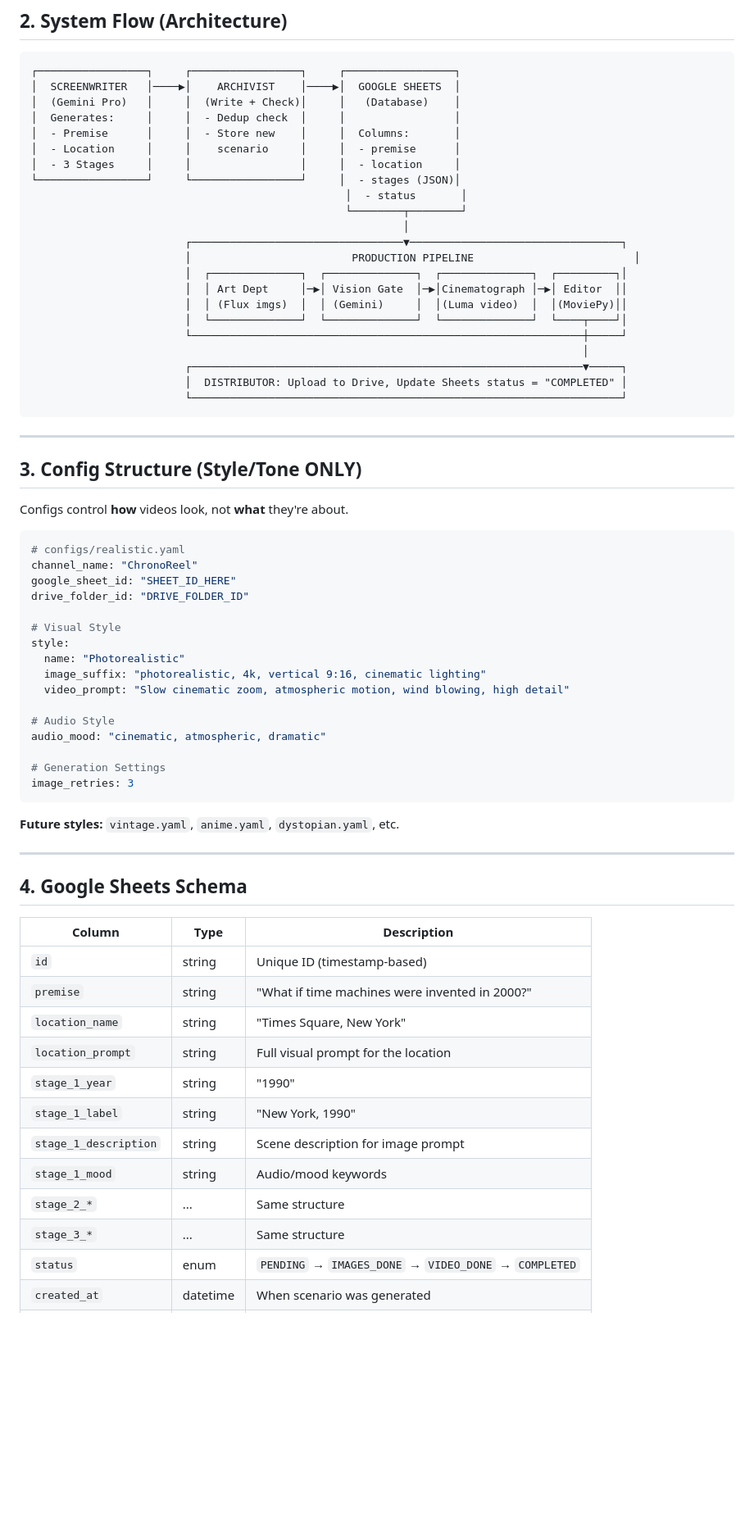
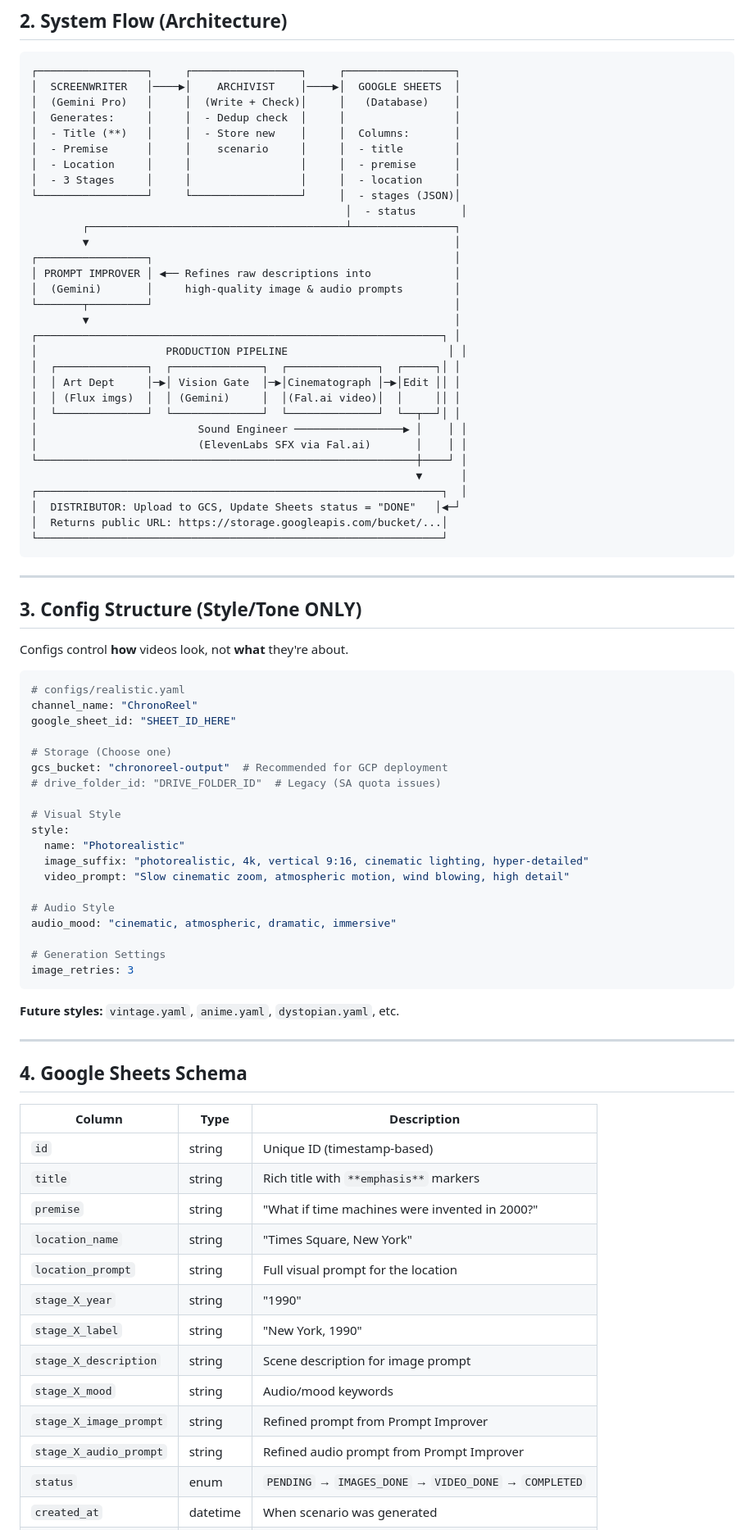
Before and after one commit to pladee42/alt-history-reel, a Markdown page: AGENT.md, the part around one of its changes. Shown at 82% size. Rendered like a GitHub page; blank space fills up the shorter version.

````diff
--- a/AGENT.md
+++ b/AGENT.md
@@ -34,24 +34,33 @@ We are building an **autonomous artist** that creates 15-second vertical videos
 │  SCREENWRITER   │────▶│    ARCHIVIST    │────▶│  GOOGLE SHEETS  │
 │  (Gemini Pro)   │     │  (Write + Check)│     │   (Database)    │
 │  Generates:     │     │  - Dedup check  │     │                 │
-│  - Premise      │     │  - Store new    │     │  Columns:       │
-│  - Location     │     │    scenario     │     │  - premise      │
+│  - Title (**)   │     │  - Store new    │     │  Columns:       │
+│  - Premise      │     │    scenario     │     │  - title        │
+│  - Location     │     │                 │     │  - premise      │
 │  - 3 Stages     │     │                 │     │  - location     │
 └─────────────────┘     └─────────────────┘     │  - stages (JSON)│
                                                  │  - status       │
-                                                 └────────┬────────┘
-                                                          │
-                        ┌─────────────────────────────────▼─────────────────────────────────┐
-                        │                         PRODUCTION PIPELINE                         │
-                        │  ┌──────────────┐  ┌──────────────┐  ┌──────────────┐  ┌─────────┐│
-                        │  │ Art Dept     │─▶│ Vision Gate  │─▶│Cinematograph │─▶│ Editor  ││
-                        │  │ (Flux imgs)  │  │ (Gemini)     │  │(Luma video)  │  │(MoviePy)││
-                        │  └──────────────┘  └──────────────┘  └──────────────┘  └────┬────┘│
-                        └─────────────────────────────────────────────────────────────┼─────┘
-                                                                                      │
-                        ┌─────────────────────────────────────────────────────────────▼─────┐
-                        │  DISTRIBUTOR: Upload to Drive, Update Sheets status = "COMPLETED" │
-                        └───────────────────────────────────────────────────────────────────┘
+        ┌────────────────────────────────────────┴────────────────┐
+        ▼                                                         │
+┌─────────────────┐                                               │
+│ PROMPT IMPROVER │ ◀── Refines raw descriptions into             │
+│  (Gemini)       │     high-quality image & audio prompts        │
+└───────┬─────────┘                                               │
+        ▼                                                         │
+┌───────────────────────────────────────────────────────────────┐ │
+│                    PRODUCTION PIPELINE                         │ │
+│  ┌──────────────┐  ┌──────────────┐  ┌──────────────┐  ┌─────┐│ │
+│  │ Art Dept     │─▶│ Vision Gate  │─▶│Cinematograph │─▶│Edit ││ │
+│  │ (Flux imgs)  │  │ (Gemini)     │  │(Fal.ai video)│  │     ││ │
+│  └──────────────┘  └──────────────┘  └──────────────┘  └──┬──┘│ │
+│                         Sound Engineer ─────────────────▶ │    │ │
+│                         (ElevenLabs SFX via Fal.ai)       │    │ │
+└───────────────────────────────────────────────────────────┼────┘ │
+                                                            ▼      │
+┌───────────────────────────────────────────────────────────────┐  │
+│  DISTRIBUTOR: Upload to GCS, Update Sheets status = "DONE"   │◀─┘
+│  Returns public URL: https://storage.googleapis.com/bucket/...│
+└───────────────────────────────────────────────────────────────┘
 ```
 
 ---
@@ -64,16 +73,19 @@ Configs control **how** videos look, not **what** they're about.
 # configs/realistic.yaml
 channel_name: "ChronoReel"
 google_sheet_id: "SHEET_ID_HERE"
-drive_folder_id: "DRIVE_FOLDER_ID"
+
+# Storage (Choose one)
+gcs_bucket: "chronoreel-output"  # Recommended for GCP deployment
+# drive_folder_id: "DRIVE_FOLDER_ID"  # Legacy (SA quota issues)
 
 # Visual Style
 style:
   name: "Photorealistic"
-  image_suffix: "photorealistic, 4k, vertical 9:16, cinematic lighting"
+  image_suffix: "photorealistic, 4k, vertical 9:16, cinematic lighting, hyper-detailed"
   video_prompt: "Slow cinematic zoom, atmospheric motion, wind blowing, high detail"
 
 # Audio Style
-audio_mood: "cinematic, atmospheric, dramatic"
+audio_mood: "cinematic, atmospheric, dramatic, immersive"
 
 # Generation Settings
 image_retries: 3
@@ -88,14 +100,15 @@ image_retries: 3
 | Column | Type | Description |
 |--------|------|-------------|
 | `id` | string | Unique ID (timestamp-based) |
+| `title` | string | Rich title with `**emphasis**` markers |
 | `premise` | string | "What if time machines were invented in 2000?" |
 | `location_name` | string | "Times Square, New York" |
 | `location_prompt` | string | Full visual prompt for the location |
-| `stage_1_year` | string | "1990" |
-| `stage_1_label` | string | "New York, 1990" |
-| `stage_1_description` | string | Scene description for image prompt |
-| `stage_1_mood` | string | Audio/mood keywords |
-| `stage_2_*` | ... | Same structure |
-| `stage_3_*` | ... | Same structure |
+| `stage_X_year` | string | "1990" |
+| `stage_X_label` | string | "New York, 1990" |
+| `stage_X_description` | string | Scene description for image prompt |
+| `stage_X_mood` | string | Audio/mood keywords |
+| `stage_X_image_prompt` | string | Refined prompt from Prompt Improver |
+| `stage_X_audio_prompt` | string | Refined audio prompt from Prompt Improver |
 | `status` | enum | `PENDING` → `IMAGES_DONE` → `VIDEO_DONE` → `COMPLETED` |
 | `created_at` | datetime | When scenario was generated |
````
Also changed, not shown: other parts of AGENT.md (+72 -28 lines), README.md (added, +73 -0 lines).
